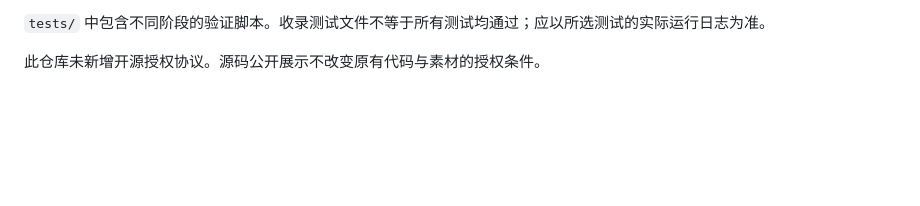
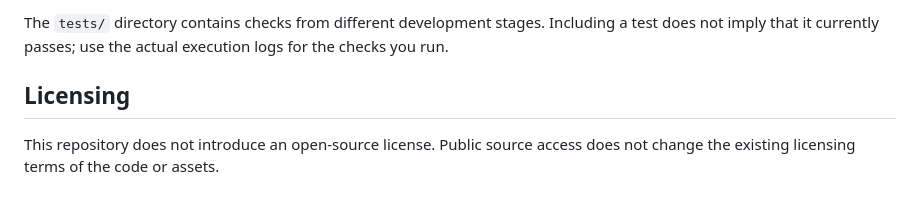
Before and after one commit to rexgame103-maker/scene-calibration, a Markdown page: README.md, the part around one of its changes. Rendered like a GitHub page; blank space fills up the shorter version.

Commit message:
Translate repository overview into English

```diff
--- a/README.md
+++ b/README.md
@@ -64,4 +74,6 @@ scene-calibration/
 
-`tests/` 中包含不同阶段的验证脚本。收录测试文件不等于所有测试均通过；应以所选测试的实际运行日志为准。
+The `tests/` directory contains checks from different development stages. Including a test does not imply that it currently passes; use the actual execution logs for the checks you run.
 
-此仓库未新增开源授权协议。源码公开展示不改变原有代码与素材的授权条件。
+## Licensing
+
+This repository does not introduce an open-source license. Public source access does not change the existing licensing terms of the code or assets.
```
Also changed, not shown: other parts of README.md (+54 -44 lines).
